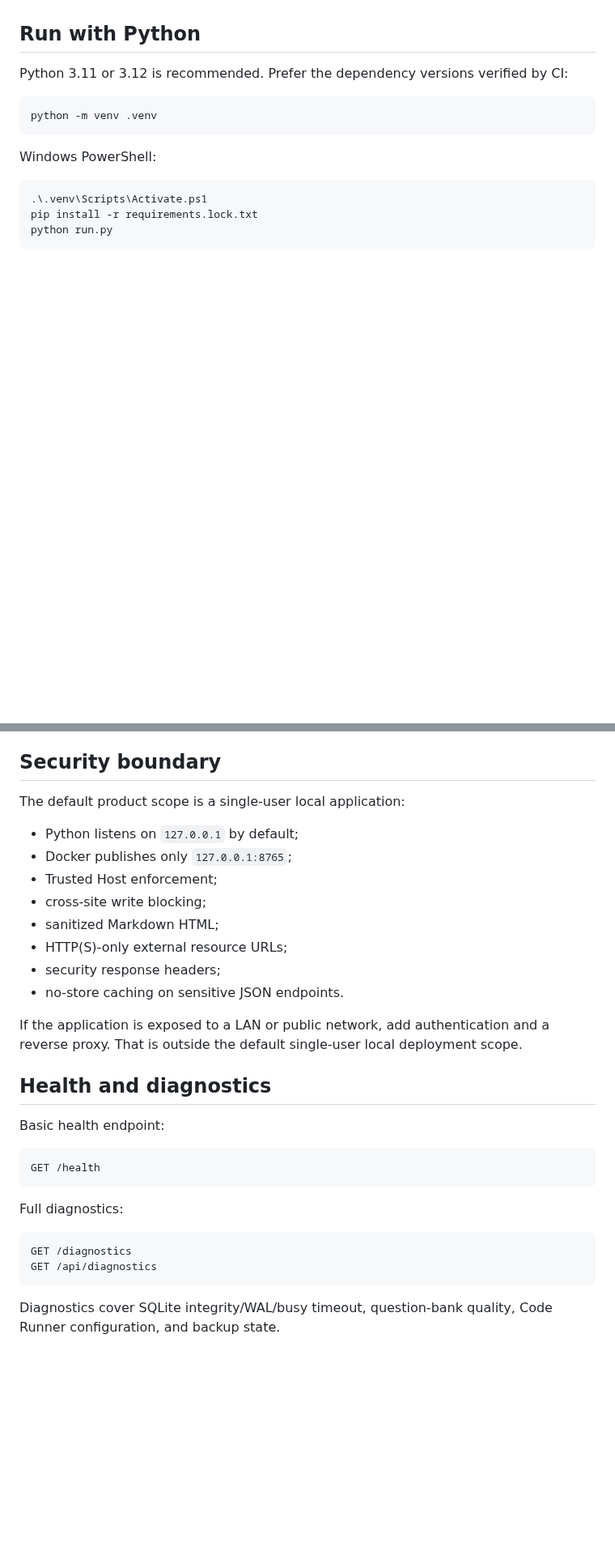
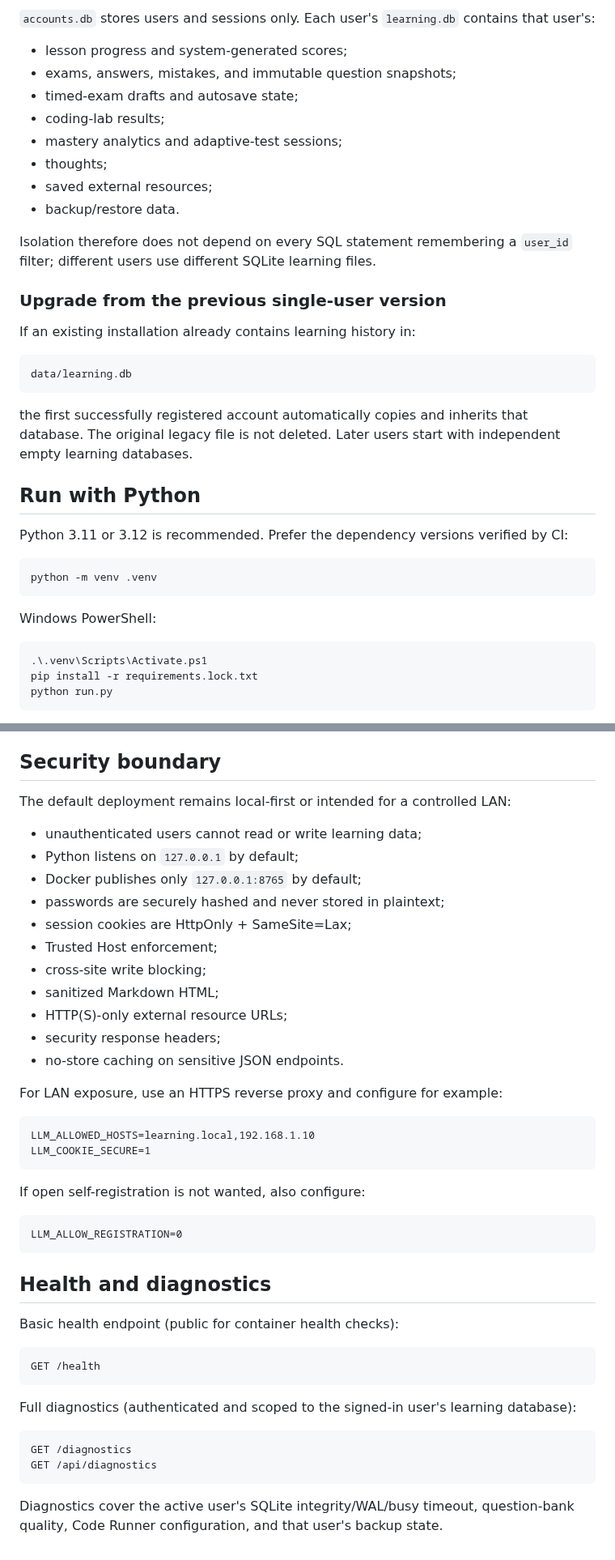
Before and after one commit to Azurefly/llm-engineering-learning, a Markdown page: docs/APP.en.md, 2 parts joined by grey strips. Shown at 81% size. Rendered like a GitHub page; blank space fills up the shorter version.

````diff
--- a/docs/APP.en.md
+++ b/docs/APP.en.md
@@ -24,3 +76,25 @@ For the current architecture and implementation details, see [V5: Sequential Ada
+`accounts.db` stores users and sessions only. Each user's `learning.db` contains that user's:
+
+- lesson progress and system-generated scores;
+- exams, answers, mistakes, and immutable question snapshots;
+- timed-exam drafts and autosave state;
+- coding-lab results;
+- mastery analytics and adaptive-test sessions;
+- thoughts;
+- saved external resources;
+- backup/restore data.
+
+Isolation therefore does not depend on every SQL statement remembering a `user_id` filter; different users use different SQLite learning files.
+
+### Upgrade from the previous single-user version
+
+If an existing installation already contains learning history in:
+
+```text
+data/learning.db
+```
+
+the first successfully registered account automatically copies and inherits that database. The original legacy file is not deleted. Later users start with independent empty learning databases.
 
 ## Run with Python
 
@@ -134,10 +221,13 @@ The coding sandbox uses no network, resource limits, a non-root user, a read-onl
 
 ## Security boundary
 
-The default product scope is a single-user local application:
+The default deployment remains local-first or intended for a controlled LAN:
 
+- unauthenticated users cannot read or write learning data;
 - Python listens on `127.0.0.1` by default;
-- Docker publishes only `127.0.0.1:8765`;
+- Docker publishes only `127.0.0.1:8765` by default;
+- passwords are securely hashed and never stored in plaintext;
+- session cookies are HttpOnly + SameSite=Lax;
 - Trusted Host enforcement;
 - cross-site write blocking;
 - sanitized Markdown HTML;
@@ -145,21 +235,32 @@ The default product scope is a single-user local application:
 - security response headers;
 - no-store caching on sensitive JSON endpoints.
 
-If the application is exposed to a LAN or public network, add authentication and a reverse proxy. That is outside the default single-user local deployment scope.
+For LAN exposure, use an HTTPS reverse proxy and configure for example:
+
+```text
+LLM_ALLOWED_HOSTS=learning.local,192.168.1.10
+LLM_COOKIE_SECURE=1
+```
+
+If open self-registration is not wanted, also configure:
+
+```text
+LLM_ALLOW_REGISTRATION=0
+```
 
 ## Health and diagnostics
 
-Basic health endpoint:
+Basic health endpoint (public for container health checks):
 
 ```text
 GET /health
 ```
 
-Full diagnostics:
+Full diagnostics (authenticated and scoped to the signed-in user's learning database):
 
 ```text
 GET /diagnostics
 GET /api/diagnostics
 ```
 
-Diagnostics cover SQLite integrity/WAL/busy timeout, question-bank quality, Code Runner configuration, and backup state.
+Diagnostics cover the active user's SQLite integrity/WAL/busy timeout, question-bank quality, Code Runner configuration, and that user's backup state.
````
Also changed, not shown: other parts of docs/APP.en.md (+79 -14 lines).
